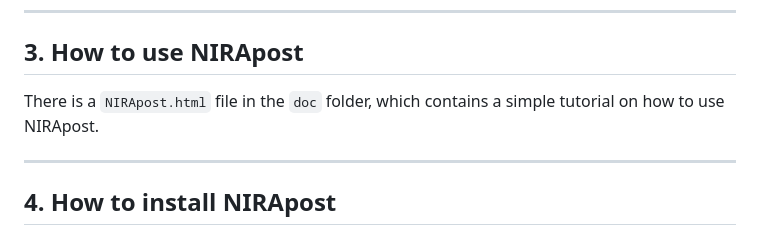
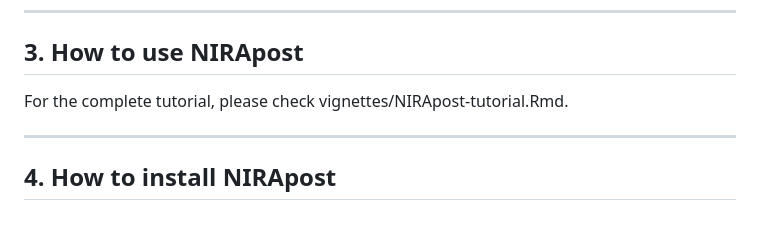
Before and after one commit to kingfly51/NIRA_post, a Markdown page: README.md, the part around the change. Drawn GitHub-style.

```diff
--- a/README.md
+++ b/README.md
@@ -93,8 +93,7 @@ estimator.
 
 ## 3. How to use NIRApost
 
-There is a `NIRApost.html` file in the `doc` folder, which contains a simple
-tutorial on how to use NIRApost.
+For the complete tutorial, please check vignettes/NIRApost-tutorial.Rmd.
 
 ---
 
```
